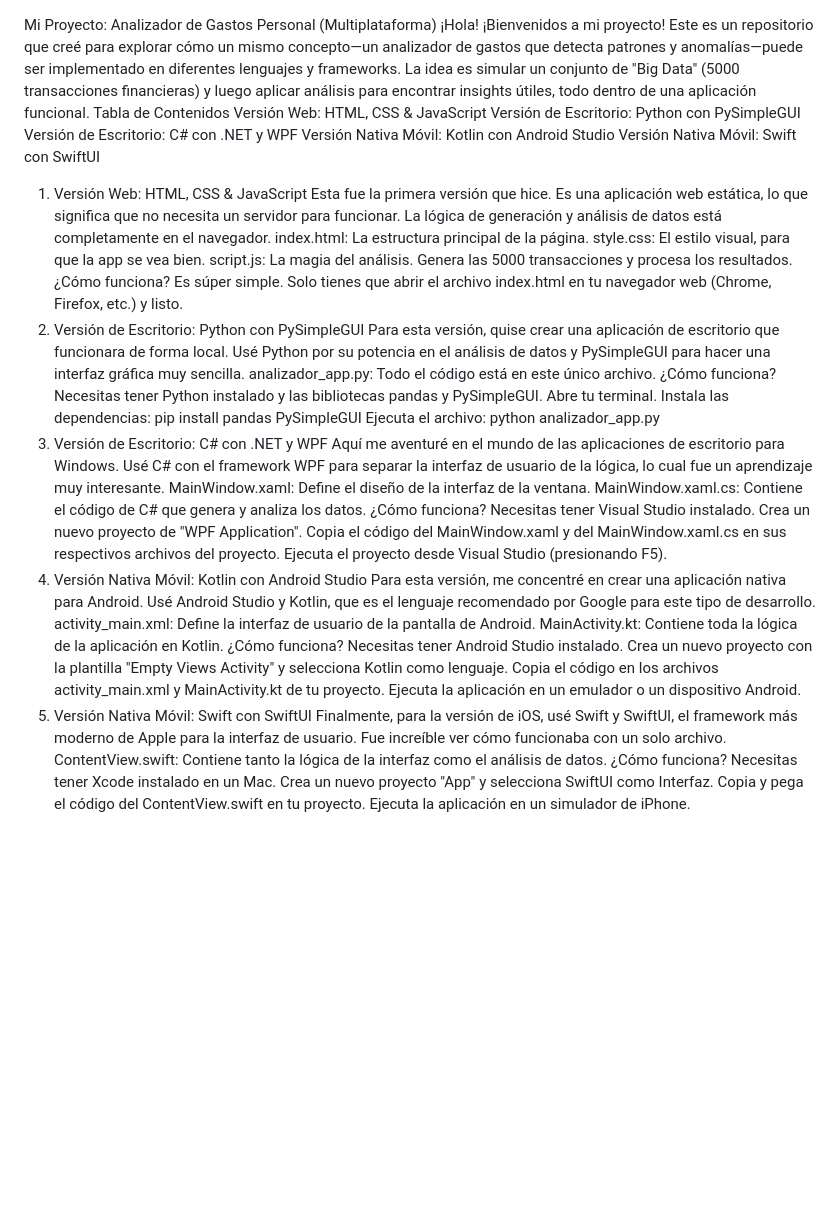
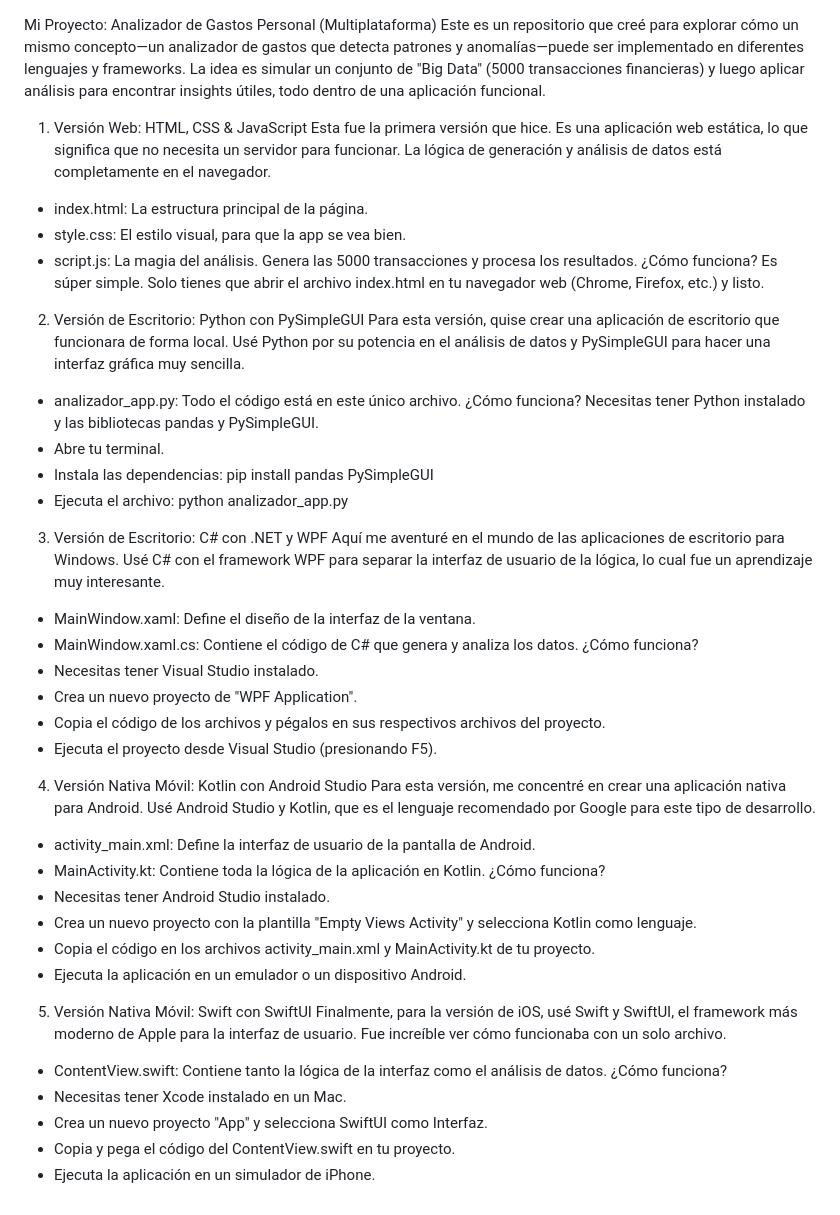
Before and after one commit to FaMatias/Analizador-de-Gastos-Personal, a Markdown page: README.md, the part around the change. Drawn GitHub-style; blank space fills up the shorter version.

```diff
--- a/README.md
+++ b/README.md
@@ -1,50 +1,44 @@
 Mi Proyecto: Analizador de Gastos Personal (Multiplataforma)
-¡Hola! ¡Bienvenidos a mi proyecto! Este es un repositorio que creé para explorar cómo un mismo concepto—un analizador de gastos que detecta patrones y anomalías—puede ser implementado en diferentes lenguajes y frameworks.
+Este es un repositorio que creé para explorar cómo un mismo concepto—un analizador de gastos que detecta patrones y anomalías—puede ser implementado en diferentes lenguajes y frameworks.
 La idea es simular un conjunto de "Big Data" (5000 transacciones financieras) y luego aplicar análisis para encontrar insights útiles, todo dentro de una aplicación funcional.
-Tabla de Contenidos
-Versión Web: HTML, CSS & JavaScript
-Versión de Escritorio: Python con PySimpleGUI
-Versión de Escritorio: C# con .NET y WPF
-Versión Nativa Móvil: Kotlin con Android Studio
-Versión Nativa Móvil: Swift con SwiftUI
 1. Versión Web: HTML, CSS & JavaScript
 Esta fue la primera versión que hice. Es una aplicación web estática, lo que significa que no necesita un servidor para funcionar. La lógica de generación y análisis de datos está completamente en el navegador.
-index.html: La estructura principal de la página.
-style.css: El estilo visual, para que la app se vea bien.
-script.js: La magia del análisis. Genera las 5000 transacciones y procesa los resultados.
+ * index.html: La estructura principal de la página.
+ * style.css: El estilo visual, para que la app se vea bien.
+ * script.js: La magia del análisis. Genera las 5000 transacciones y procesa los resultados.
 ¿Cómo funciona?
 Es súper simple. Solo tienes que abrir el archivo index.html en tu navegador web (Chrome, Firefox, etc.) y listo.
 2. Versión de Escritorio: Python con PySimpleGUI
 Para esta versión, quise crear una aplicación de escritorio que funcionara de forma local. Usé Python por su potencia en el análisis de datos y PySimpleGUI para hacer una interfaz gráfica muy sencilla.
-analizador_app.py: Todo el código está en este único archivo.
+ * analizador_app.py: Todo el código está en este único archivo.
 ¿Cómo funciona?
 Necesitas tener Python instalado y las bibliotecas pandas y PySimpleGUI.
-Abre tu terminal.
-Instala las dependencias: pip install pandas PySimpleGUI
-Ejecuta el archivo: python analizador_app.py
+ * Abre tu terminal.
+ * Instala las dependencias: pip install pandas PySimpleGUI
+ * Ejecuta el archivo: python analizador_app.py
 3. Versión de Escritorio: C# con .NET y WPF
 Aquí me aventuré en el mundo de las aplicaciones de escritorio para Windows. Usé C# con el framework WPF para separar la interfaz de usuario de la lógica, lo cual fue un aprendizaje muy interesante.
-MainWindow.xaml: Define el diseño de la interfaz de la ventana.
-MainWindow.xaml.cs: Contiene el código de C# que genera y analiza los datos.
+ * MainWindow.xaml: Define el diseño de la interfaz de la ventana.
+ * MainWindow.xaml.cs: Contiene el código de C# que genera y analiza los datos.
 ¿Cómo funciona?
-Necesitas tener Visual Studio instalado.
-Crea un nuevo proyecto de "WPF Application".
-Copia el código del MainWindow.xaml y del MainWindow.xaml.cs en sus respectivos archivos del proyecto.
-Ejecuta el proyecto desde Visual Studio (presionando F5).
+ * Necesitas tener Visual Studio instalado.
+ * Crea un nuevo proyecto de "WPF Application".
+ * Copia el código de los archivos y pégalos en sus respectivos archivos del proyecto.
+ * Ejecuta el proyecto desde Visual Studio (presionando F5).
 4. Versión Nativa Móvil: Kotlin con Android Studio
 Para esta versión, me concentré en crear una aplicación nativa para Android. Usé Android Studio y Kotlin, que es el lenguaje recomendado por Google para este tipo de desarrollo.
-activity_main.xml: Define la interfaz de usuario de la pantalla de Android.
-MainActivity.kt: Contiene toda la lógica de la aplicación en Kotlin.
+ * activity_main.xml: Define la interfaz de usuario de la pantalla de Android.
+ * MainActivity.kt: Contiene toda la lógica de la aplicación en Kotlin.
 ¿Cómo funciona?
-Necesitas tener Android Studio instalado.
-Crea un nuevo proyecto con la plantilla "Empty Views Activity" y selecciona Kotlin como lenguaje.
-Copia el código en los archivos activity_main.xml y MainActivity.kt de tu proyecto.
-Ejecuta la aplicación en un emulador o un dispositivo Android.
+ * Necesitas tener Android Studio instalado.
+ * Crea un nuevo proyecto con la plantilla "Empty Views Activity" y selecciona Kotlin como lenguaje.
+ * Copia el código en los archivos activity_main.xml y MainActivity.kt de tu proyecto.
+ * Ejecuta la aplicación en un emulador o un dispositivo Android.
 5. Versión Nativa Móvil: Swift con SwiftUI
 Finalmente, para la versión de iOS, usé Swift y SwiftUI, el framework más moderno de Apple para la interfaz de usuario. Fue increíble ver cómo funcionaba con un solo archivo.
-ContentView.swift: Contiene tanto la lógica de la interfaz como el análisis de datos.
+ * ContentView.swift: Contiene tanto la lógica de la interfaz como el análisis de datos.
 ¿Cómo funciona?
-Necesitas tener Xcode instalado en un Mac.
-Crea un nuevo proyecto "App" y selecciona SwiftUI como Interfaz.
-Copia y pega el código del ContentView.swift en tu proyecto.
-Ejecuta la aplicación en un simulador de iPhone.
+ * Necesitas tener Xcode instalado en un Mac.
+ * Crea un nuevo proyecto "App" y selecciona SwiftUI como Interfaz.
+ * Copia y pega el código del ContentView.swift en tu proyecto.
+ * Ejecuta la aplicación en un simulador de iPhone.
```
